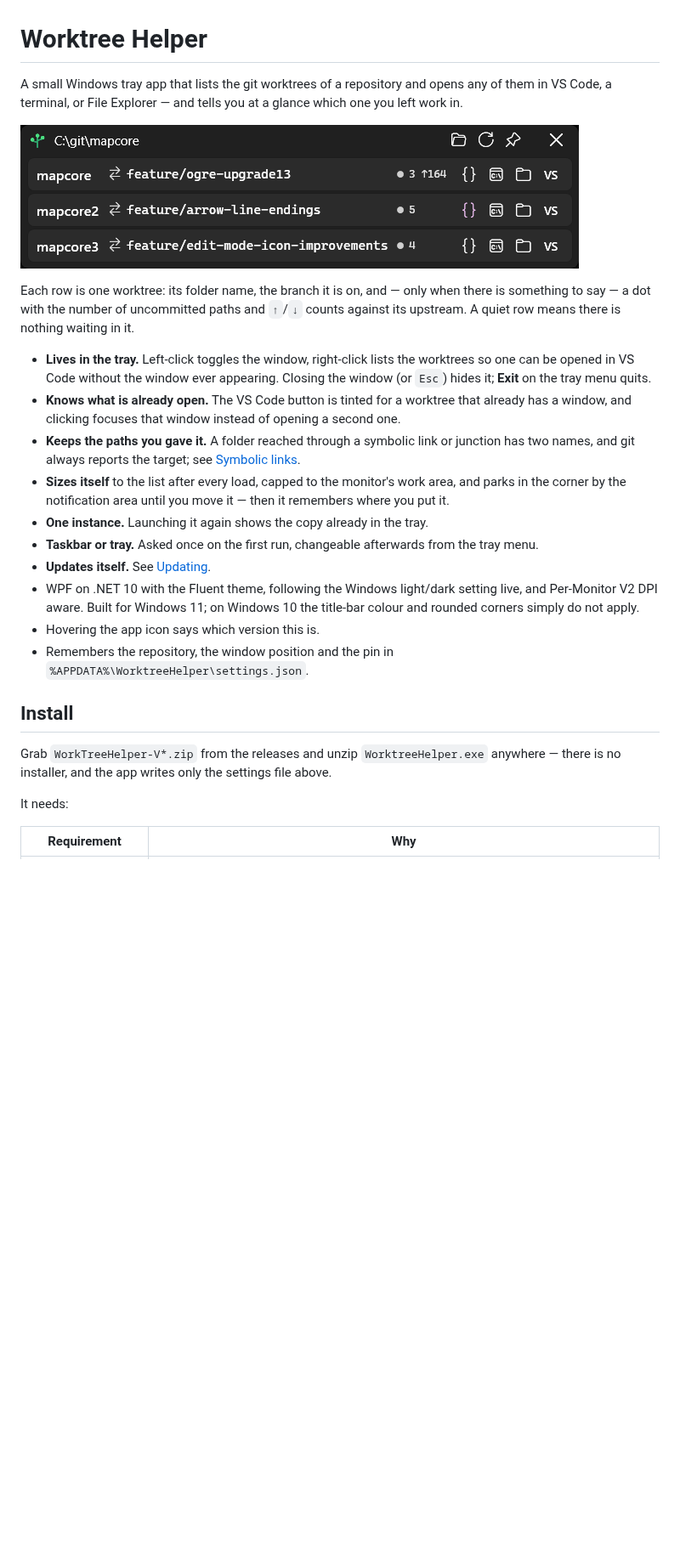
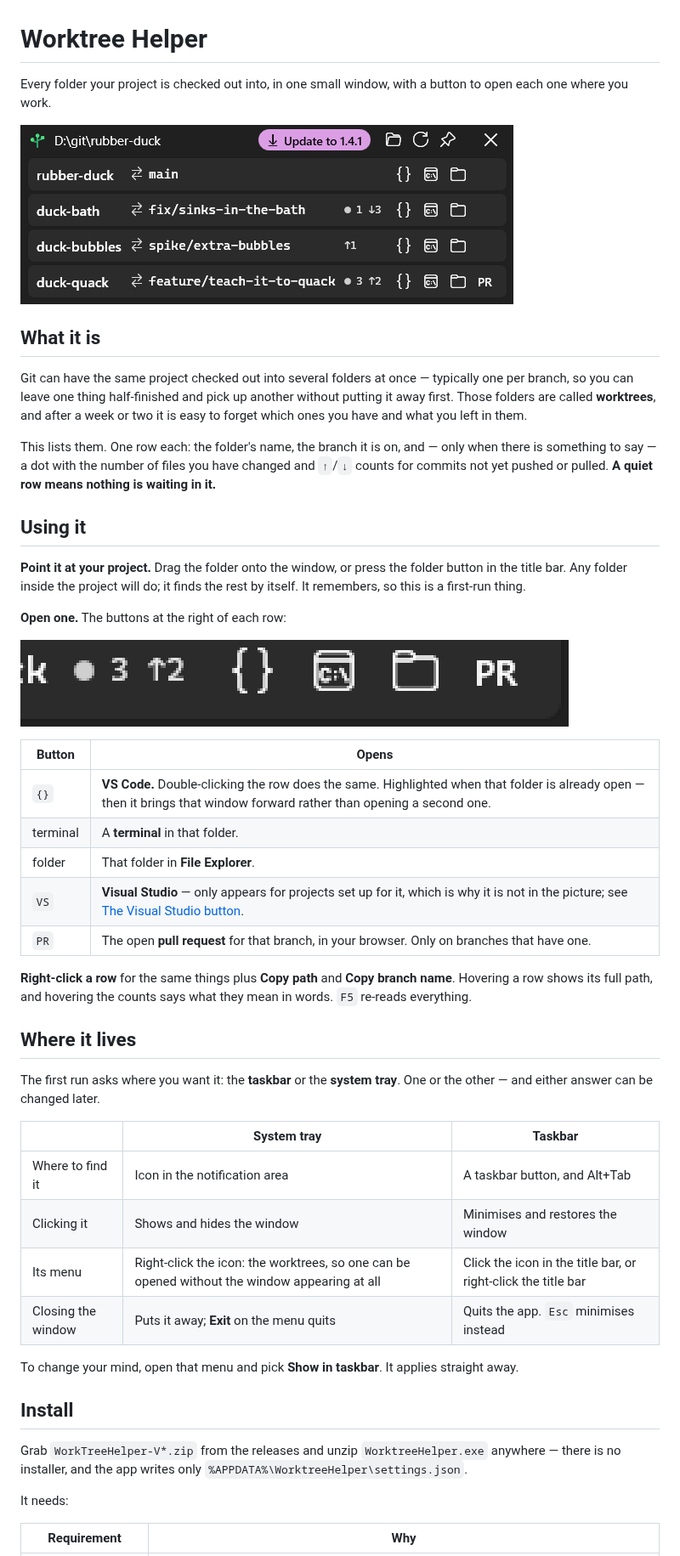
Before and after one commit to gonenbeneish-mapcore/WorkTreeHelper, a Markdown page: README.md, the part around one of its changes. Shown at 85% size. GitHub-like rendering; pictures changed too: docs/buttons.png (added), docs/screenshot.png; blank space fills up the shorter version.

```diff
--- a/README.md
+++ b/README.md
@@ -1,6 +1,5 @@
 # Worktree Helper
 
-A small Windows tray app that lists the git worktrees of a repository and opens any of them
-in VS Code, a terminal, or File Explorer — and tells you at a glance which one you left work
-in.
+Every folder your project is checked out into, in one small window, with a button to open each
+one where you work.
 
@@ -8,31 +7,55 @@ in.
 
-Each row is one worktree: its folder name, the branch it is on, and — only when there is
-something to say — a dot with the number of uncommitted paths and `↑`/`↓` counts against its
-upstream. A quiet row means there is nothing waiting in it.
+## What it is
 
-- **Lives in the tray.** Left-click toggles the window, right-click lists the worktrees so one
-  can be opened in VS Code without the window ever appearing. Closing the window (or `Esc`)
-  hides it; **Exit** on the tray menu quits.
-- **Knows what is already open.** The VS Code button is tinted for a worktree that already has
-  a window, and clicking focuses that window instead of opening a second one.
-- **Keeps the paths you gave it.** A folder reached through a symbolic link or junction has two
-  names, and git always reports the target; see [Symbolic links](#symbolic-links-and-junctions).
-- **Sizes itself** to the list after every load, capped to the monitor's work area, and parks in
-  the corner by the notification area until you move it — then it remembers where you put it.
-- **One instance.** Launching it again shows the copy already in the tray.
-- **Taskbar or tray.** Asked once on the first run, changeable afterwards from the tray menu.
-- **Updates itself.** See [Updating](#updating).
-- WPF on .NET 10 with the Fluent theme, following the Windows light/dark setting live, and
-  Per-Monitor V2 DPI aware. Built for Windows 11; on Windows 10 the title-bar colour and
-  rounded corners simply do not apply.
-- Hovering the app icon says which version this is.
-- Remembers the repository, the window position and the pin in
-  `%APPDATA%\WorktreeHelper\settings.json`.
+Git can have the same project checked out into several folders at once — typically one per
+branch, so you can leave one thing half-finished and pick up another without putting it away
+first. Those folders are called **worktrees**, and after a week or two it is easy to forget
+which ones you have and what you left in them.
+
+This lists them. One row each: the folder's name, the branch it is on, and — only when there is
+something to say — a dot with the number of files you have changed and `↑`/`↓` counts for
+commits not yet pushed or pulled. **A quiet row means nothing is waiting in it.**
+
+## Using it
+
+**Point it at your project.** Drag the folder onto the window, or press the folder button in the
+title bar. Any folder inside the project will do; it finds the rest by itself. It remembers,
+so this is a first-run thing.
+
+**Open one.** The buttons at the right of each row:
+
+![The end of one row: the changed-file count, the commits not yet pushed, then the VS Code, terminal, Explorer and pull-request buttons](docs/buttons.png)
+
+| Button | Opens |
+|---|---|
+| `{}` | **VS Code.** Double-clicking the row does the same. Highlighted when that folder is already open — then it brings that window forward rather than opening a second one. |
+| terminal | A **terminal** in that folder. |
+| folder | That folder in **File Explorer**. |
+| `VS` | **Visual Studio** — only appears for projects set up for it, which is why it is not in the picture; see [The Visual Studio button](#the-visual-studio-button). |
+| `PR` | The open **pull request** for that branch, in your browser. Only on branches that have one. |
+
+**Right-click a row** for the same things plus **Copy path** and **Copy branch name**. Hovering a
+row shows its full path, and hovering the counts says what they mean in words. `F5` re-reads
+everything.
+
+## Where it lives
+
+The first run asks where you want it: the **taskbar** or the **system tray**. One or the other —
+and either answer can be changed later.
+
+| | System tray | Taskbar |
+|---|---|---|
+| Where to find it | Icon in the notification area | A taskbar button, and Alt+Tab |
+| Clicking it | Shows and hides the window | Minimises and restores the window |
+| Its menu | Right-click the icon: the worktrees, so one can be opened without the window appearing at all | Click the icon in the title bar, or right-click the title bar |
+| Closing the window | Puts it away; **Exit** on the menu quits | Quits the app. `Esc` minimises instead |
+
+To change your mind, open that menu and pick **Show in taskbar**. It applies straight away.
 
 ## Install
 
 Grab `WorkTreeHelper-V*.zip` from the releases and unzip `WorktreeHelper.exe` anywhere — there
-is no installer, and the app writes only the settings file above.
+is no installer, and the app writes only `%APPDATA%\WorktreeHelper\settings.json`.
 
 It needs:
 
```
Also changed, not shown: other parts of README.md (+53 -71 lines), CHANGELOG.md (+9 -0 lines), 5 other files.
